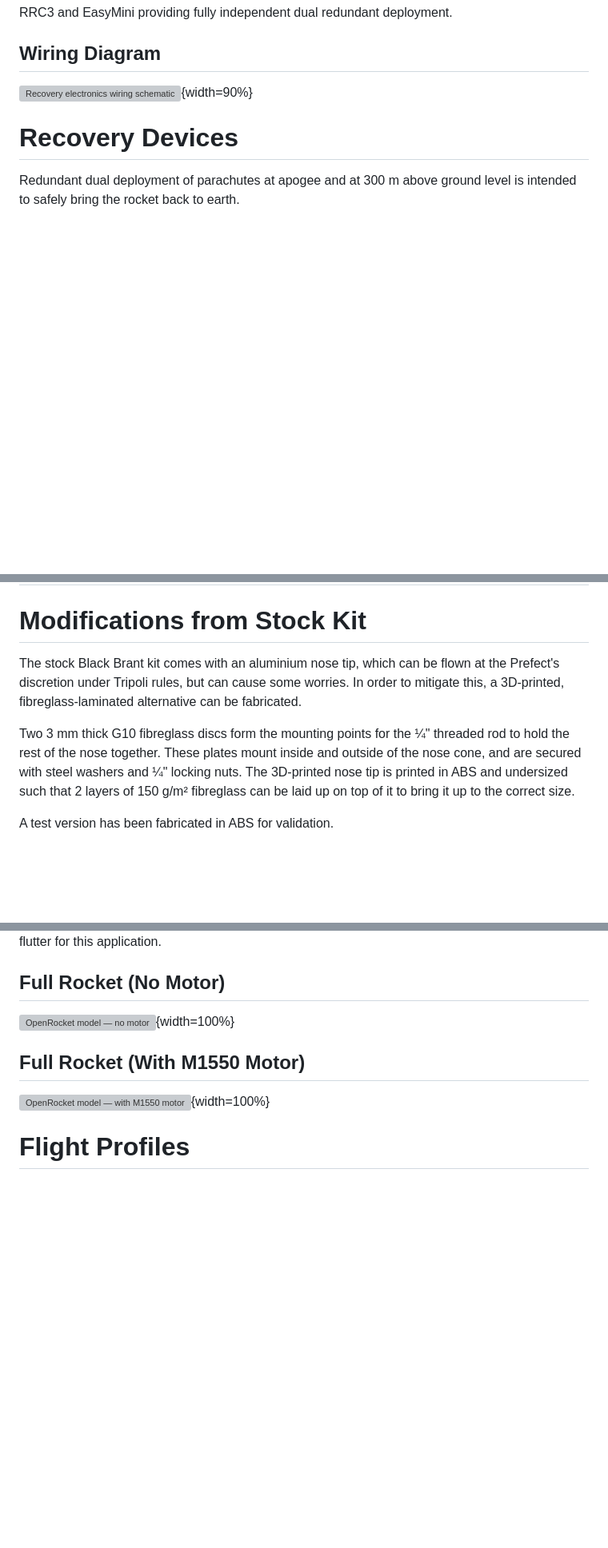
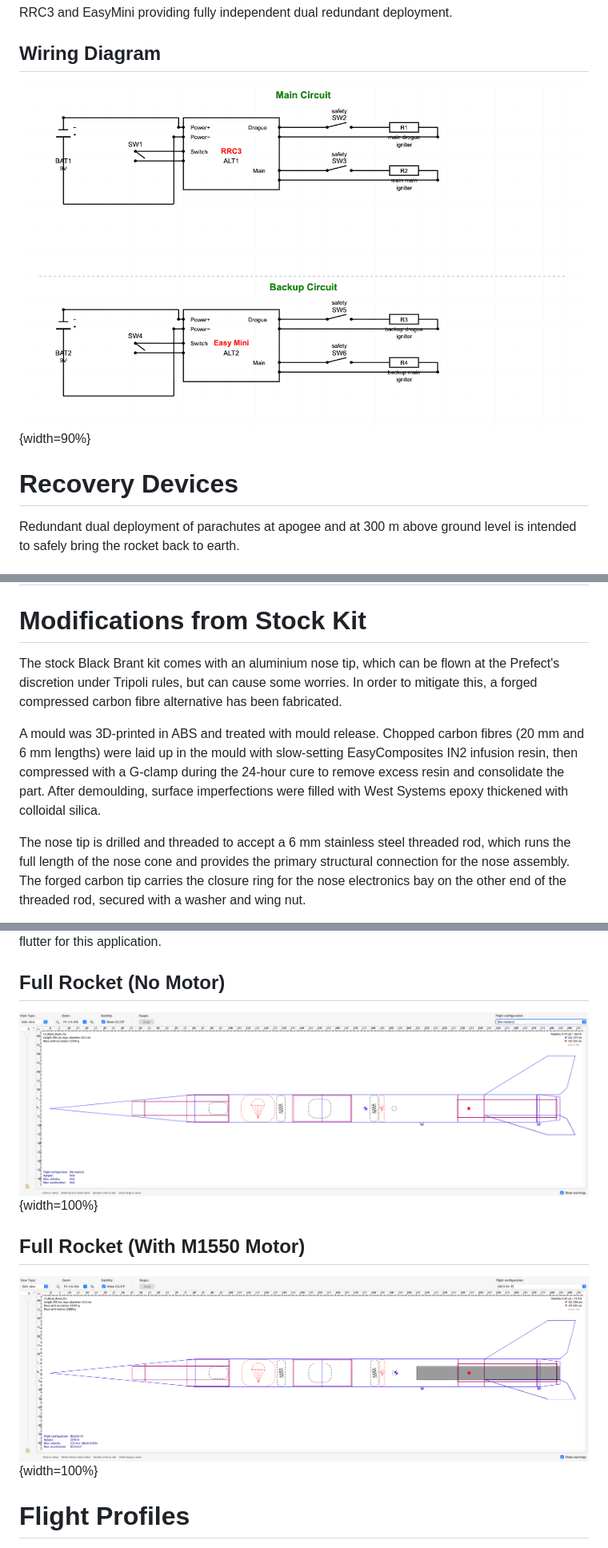
Before and after one commit to ChrisPedder/L3-project, a Markdown page: document/L3_Design_Document.md, 3 parts joined by grey strips. Shown at 80% size. Drawn GitHub-style; blank space fills up the shorter version; grey boxes are pictures that could not be loaded.

```diff
--- a/document/L3_Design_Document.md
+++ b/document/L3_Design_Document.md
@@ -73,7 +73,7 @@ Note: The Fluctus is capable of firing ejection charges and was used as a backup
 
 ## Wiring Diagram
 
-![Recovery electronics wiring schematic](images/wiring_diagram.jpg){width=90%}
+![Recovery electronics wiring schematic](images/wiring_diagram.png){width=90%}
 
 # Recovery Devices
 
@@ -339,9 +339,9 @@ Of these three shocks, the harshest comes from the main parachute opening, which
 
 # Modifications from Stock Kit
 
-The stock Black Brant kit comes with an aluminium nose tip, which can be flown at the Prefect's discretion under Tripoli rules, but can cause some worries. In order to mitigate this, a 3D-printed, fibreglass-laminated alternative can be fabricated.
+The stock Black Brant kit comes with an aluminium nose tip, which can be flown at the Prefect's discretion under Tripoli rules, but can cause some worries. In order to mitigate this, a forged compressed carbon fibre alternative has been fabricated.
 
-Two 3 mm thick G10 fibreglass discs form the mounting points for the ¼" threaded rod to hold the rest of the nose together. These plates mount inside and outside of the nose cone, and are secured with steel washers and ¼" locking nuts. The 3D-printed nose tip is printed in ABS and undersized such that 2 layers of 150 g/m² fibreglass can be laid up on top of it to bring it up to the correct size.
+A mould was 3D-printed in ABS and treated with mould release. Chopped carbon fibres (20 mm and 6 mm lengths) were laid up in the mould with slow-setting EasyComposites IN2 infusion resin, then compressed with a G-clamp during the 24-hour cure to remove excess resin and consolidate the part. After demoulding, surface imperfections were filled with West Systems epoxy thickened with colloidal silica.
 
-A test version has been fabricated in ABS for validation.
+The nose tip is drilled and threaded to accept a 6 mm stainless steel threaded rod, which runs the full length of the nose cone and provides the primary structural connection for the nose assembly. The forged carbon tip carries the closure ring for the nose electronics bay on the other end of the threaded rod, secured with a washer and wing nut.
 
@@ -467,11 +468,11 @@ Given these conservatisms and the subsonic flight regime, the fins are considere
 
 ## Full Rocket (No Motor)
 
-![OpenRocket model — no motor](images/or_no_motor.jpg){width=100%}
+![OpenRocket model — no motor](images/or_no_motor.png){width=100%}
 
 ## Full Rocket (With M1550 Motor)
 
-![OpenRocket model — with M1550 motor](images/or_with_motor.jpg){width=100%}
+![OpenRocket model — with M1550 motor](images/or_with_motor.png){width=100%}
 
 # Flight Profiles
 
```
Also changed, not shown: other parts of document/L3_Design_Document.md (+7 -6 lines).
